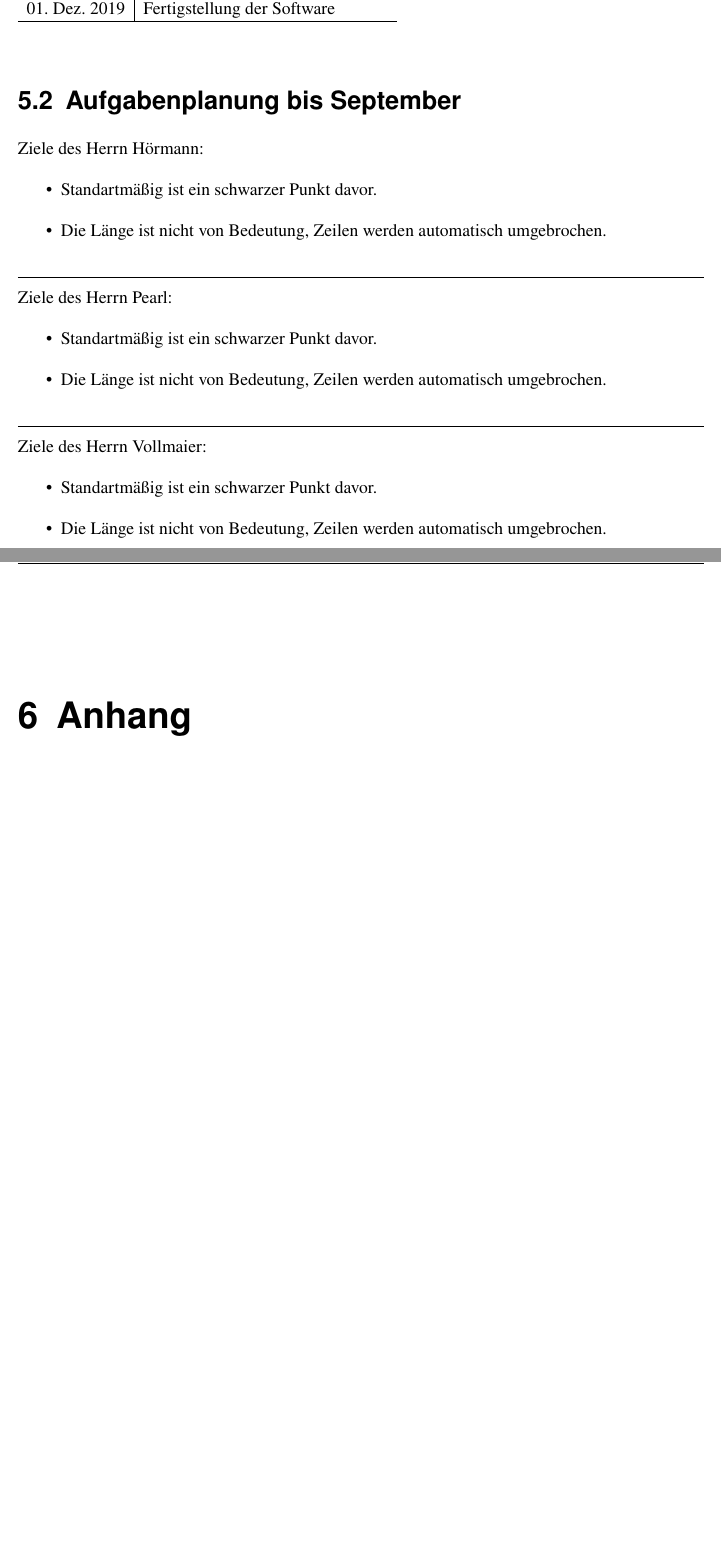
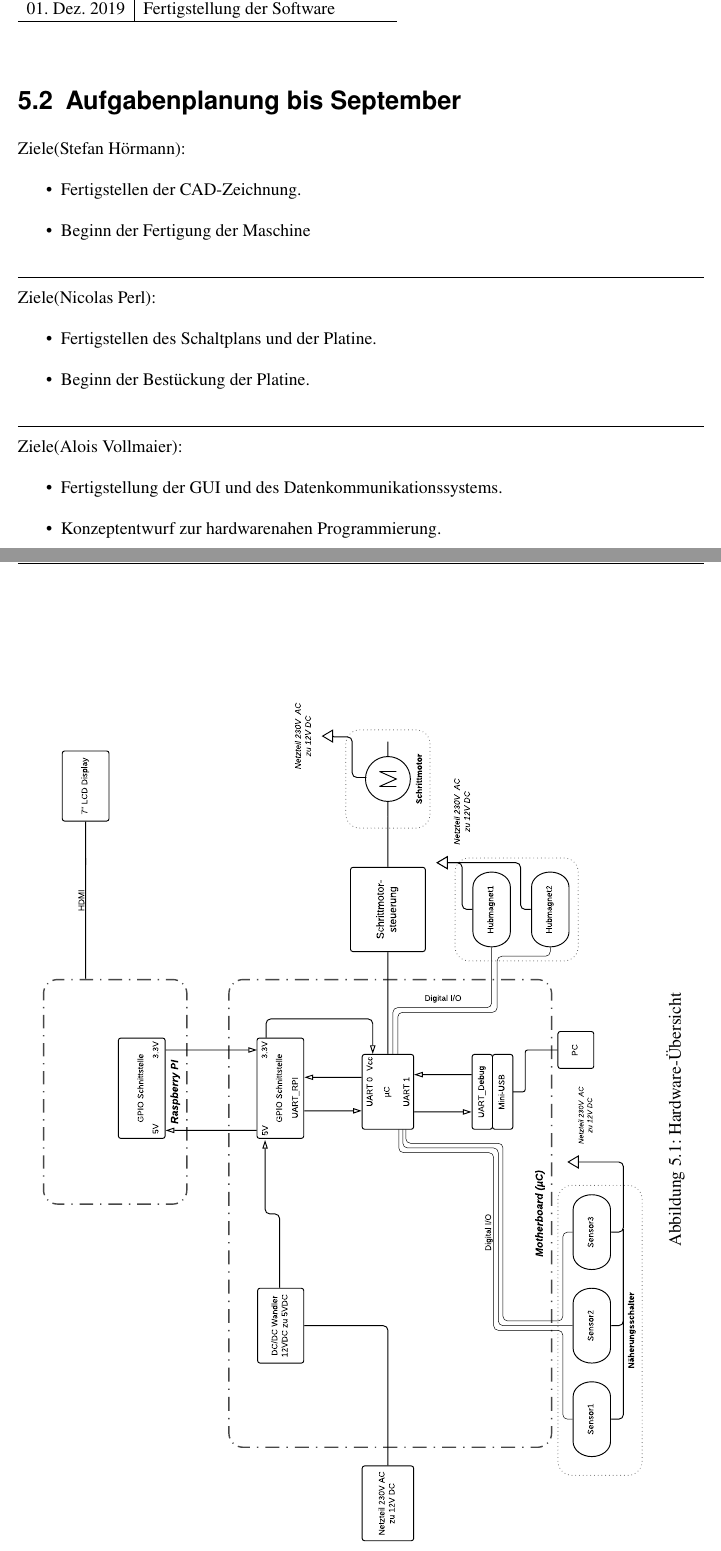
Before and after one commit to avollmaier/ReShuffled, a LaTeX book (overviewDocumentation/main.tex, which reads overviewDocumentation/inhalt.tex): two parts of pages 7 and 8 of 8 before the commit and two parts of pages 7 and 8 of 10 after it, joined at a grey line, cut so that both start at the same text, the shorter picture padded with empty space. Compiled offline with pdfLaTeX.

Commit message:
updated documentation

```diff
--- a/overviewDocumentation/inhalt.tex
+++ b/overviewDocumentation/inhalt.tex
@@ -119,27 +116,27 @@ Im Hintergrund wird gleichzeitig eine Json Logdatei
 
 \section{Aufgabenplanung bis September}
 
-Ziele des Herrn Hörmann:
+Ziele(Stefan Hörmann):
 \begin{itemize}
-    \item Standartmäßig ist ein schwarzer Punkt davor.
-    \item Die Länge ist nicht von Bedeutung, Zeilen werden automatisch umgebrochen.
+    \item Fertigstellen der CAD-Zeichnung.
+    \item Beginn der Fertigung der Maschine
 \end{itemize}
 
 \noindent\hrulefill
 
-Ziele des Herrn Pearl:
+Ziele(Nicolas Perl):
 \begin{itemize}
-    \item Standartmäßig ist ein schwarzer Punkt davor.
-    \item Die Länge ist nicht von Bedeutung, Zeilen werden automatisch umgebrochen.
+    \item Fertigstellen des Schaltplans und der Platine.
+    \item Beginn der Bestückung der Platine.
 \end{itemize}
 
 \noindent\hrulefill
 
-Ziele des Herrn Vollmaier:
+Ziele(Alois Vollmaier):
 \begin{itemize}
-    \item Standartmäßig ist ein schwarzer Punkt davor.
-    \item Die Länge ist nicht von Bedeutung, Zeilen werden automatisch umgebrochen.
+    \item Fertigstellung der GUI und des Datenkommunikationssystems.
+    \item Konzeptentwurf zur hardwarenahen Programmierung.
 \end{itemize}
 
 %============================================
-\chapter{Anhang}
+\begin{landscape}
@@ -145,0 +147,3 @@ Ziele des Herrn Vollmaier:
+        \label{Hardware-Übersicht}
+    \end{figure}
+\end{landscape}
--- a/overviewDocumentation/main.tex
+++ b/overviewDocumentation/main.tex
@@ -25,6 +25,7 @@ bibliography=totocnumbered,                                            % Literat
 \renewcommand*{\chapterpagestyle}{scrheadings}                        % Kopf und Fußzeile auf Seiten mit Überschriften anders
 
 % Dokumenteinstellungen und Paketimporte
+\usepackage{lscape}
 \usepackage[T1]{fontenc}                                            % Outputencoding
 \usepackage{lmodern}
 \usepackage[utf8]{inputenc}                                            % UTF8 + Sonderzeichen
```
Also changed, not shown: overviewDocumentation/fig/Hardware-Ubersicht-05062019.pdf (added), overviewDocumentation/fig/SPOILER_Schnapsen_Spielubersicht.pdf (added), overviewDocumentation/out/main.pdf, overviewDocumentation/inhalt.tex (28 more changed lines), 6 other files.
